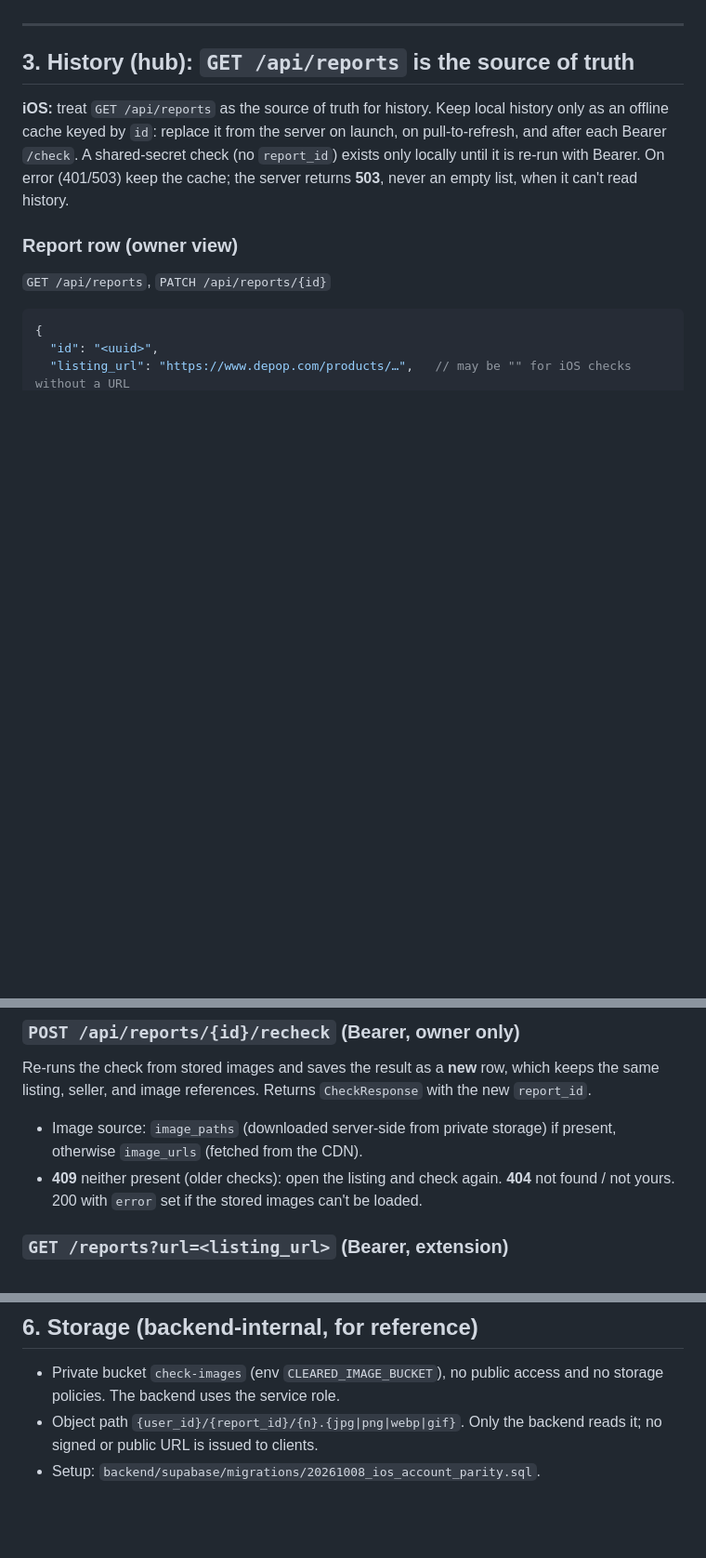
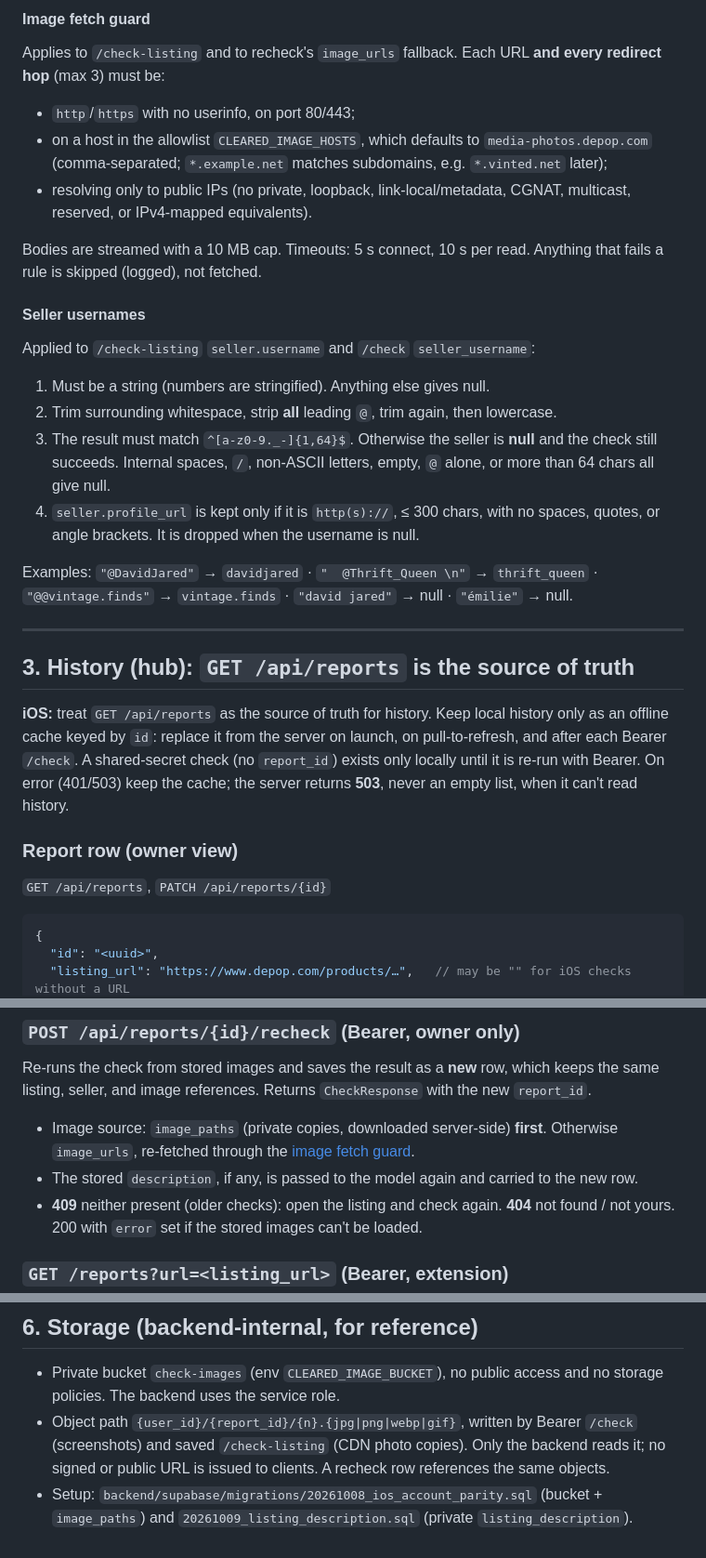
Before and after one commit to kaladanw/Cleared, a Markdown page: docs/api-contract.md, 3 parts joined by grey strips. Shown at 93% size. Rendered like a GitHub page; blank space fills up the shorter version.

```diff
--- a/docs/api-contract.md
+++ b/docs/api-contract.md
@@ -163,3 +190,27 @@ Errors: **400** more than 8 images · **413** image too large · **415** not an
+#### Image fetch guard
+Applies to `/check-listing` and to recheck's `image_urls` fallback. Each URL **and every
+redirect hop** (max 3) must be:
+- `http`/`https` with no userinfo, on port 80/443;
+- on a host in the allowlist `CLEARED_IMAGE_HOSTS`, which defaults to `media-photos.depop.com`
+  (comma-separated; `*.example.net` matches subdomains, e.g. `*.vinted.net` later);
+- resolving only to public IPs (no private, loopback, link-local/metadata, CGNAT, multicast,
+  reserved, or IPv4-mapped equivalents).
+
+Bodies are streamed with a 10 MB cap. Timeouts: 5 s connect, 10 s per read. Anything that
+fails a rule is skipped (logged), not fetched.
+
+#### Seller usernames
+Applied to `/check-listing` `seller.username` and `/check` `seller_username`:
+1. Must be a string (numbers are stringified). Anything else gives null.
+2. Trim surrounding whitespace, strip **all** leading `@`, trim again, then lowercase.
+3. The result must match `^[a-z0-9._-]{1,64}$`. Otherwise the seller is **null** and the check
+   still succeeds. Internal spaces, `/`, non-ASCII letters, empty, `@` alone, or more than
+   64 chars all give null.
+4. `seller.profile_url` is kept only if it is `http(s)://`, ≤ 300 chars, with no spaces,
+   quotes, or angle brackets. It is dropped when the username is null.
+
+Examples: `"@DavidJared"` → `davidjared` · `"  @Thrift_Queen \n"` → `thrift_queen` ·
+`"@@vintage.finds"` → `vintage.finds` · `"david jared"` → null · `"émilie"` → null.
 
 ---
 
@@ -224,8 +275,9 @@ Body (each field optional; an omitted field stays unchanged):
 ### `POST /api/reports/{id}/recheck` (Bearer, owner only)
 Re-runs the check from stored images and saves the result as a **new** row, which keeps the
 same listing, seller, and image references. Returns `CheckResponse` with the new `report_id`.
-- Image source: `image_paths` (downloaded server-side from private storage) if present,
-  otherwise `image_urls` (fetched from the CDN).
+- Image source: `image_paths` (private copies, downloaded server-side) **first**. Otherwise
+  `image_urls`, re-fetched through the [image fetch guard](#image-fetch-guard).
+- The stored `description`, if any, is passed to the model again and carried to the new row.
 - **409** neither present (older checks): open the listing and check again.
   **404** not found / not yours.
   200 with `error` set if the stored images can't be loaded.
@@ -281,6 +333,8 @@ share metadata, or `verdict.user_context`.
 ## 6. Storage (backend-internal, for reference)
 - Private bucket `check-images` (env `CLEARED_IMAGE_BUCKET`), no public access and no
   storage policies. The backend uses the service role.
-- Object path `{user_id}/{report_id}/{n}.{jpg|png|webp|gif}`. Only the backend reads it;
-  no signed or public URL is issued to clients.
-- Setup: `backend/supabase/migrations/20261008_ios_account_parity.sql`.
+- Object path `{user_id}/{report_id}/{n}.{jpg|png|webp|gif}`, written by Bearer `/check`
+  (screenshots) and saved `/check-listing` (CDN photo copies). Only the backend reads it;
+  no signed or public URL is issued to clients. A recheck row references the same objects.
+- Setup: `backend/supabase/migrations/20261008_ios_account_parity.sql` (bucket +
+  `image_paths`) and `20261009_listing_description.sql` (private `listing_description`).
```
Also changed, not shown: other parts of docs/api-contract.md (+38 -11 lines).
